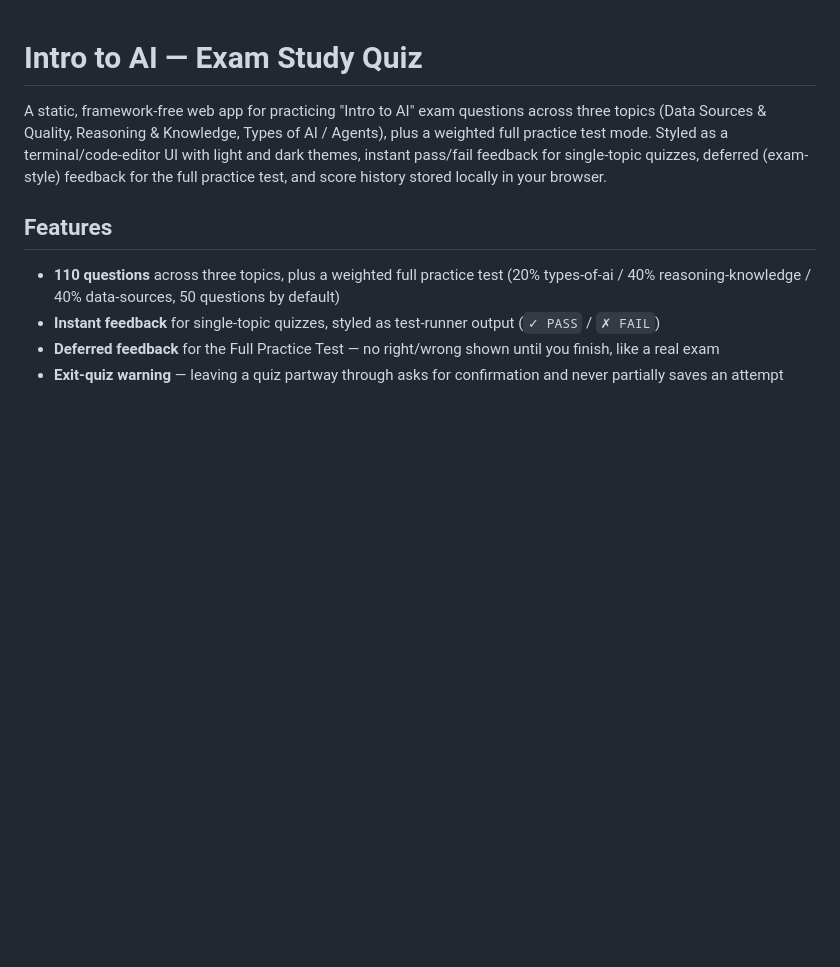
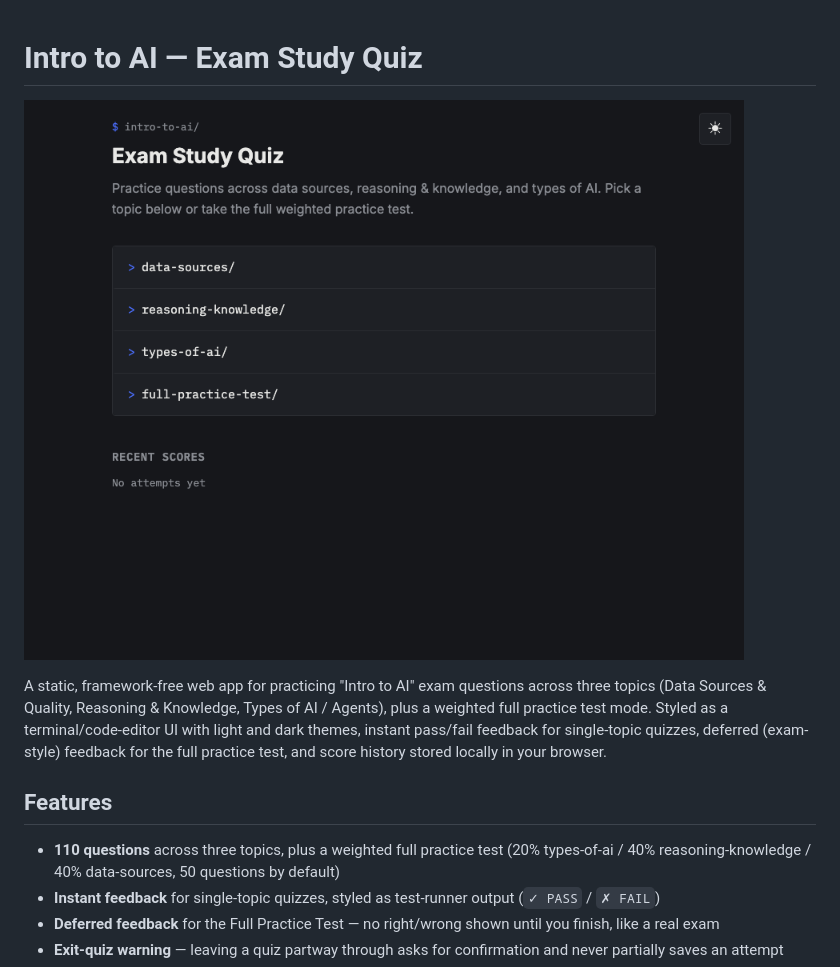
Before and after one commit to DanV27/introAI_study, a Markdown page: README.md, the part around the change. Rendered like a GitHub page; pictures changed too: docs/screenshot.png (added); blank space fills up the shorter version.

Commit message:
Add app screenshot to README

```diff
--- a/README.md
+++ b/README.md
@@ -1,4 +1,6 @@
 # Intro to AI — Exam Study Quiz
+
+![Screenshot of the quiz app home screen in dark mode](docs/screenshot.png)
 
 A static, framework-free web app for practicing "Intro to AI" exam questions across three topics (Data Sources & Quality, Reasoning & Knowledge, Types of AI / Agents), plus a weighted full practice test mode. Styled as a terminal/code-editor UI with light and dark themes, instant pass/fail feedback for single-topic quizzes, deferred (exam-style) feedback for the full practice test, and score history stored locally in your browser.
 
```
